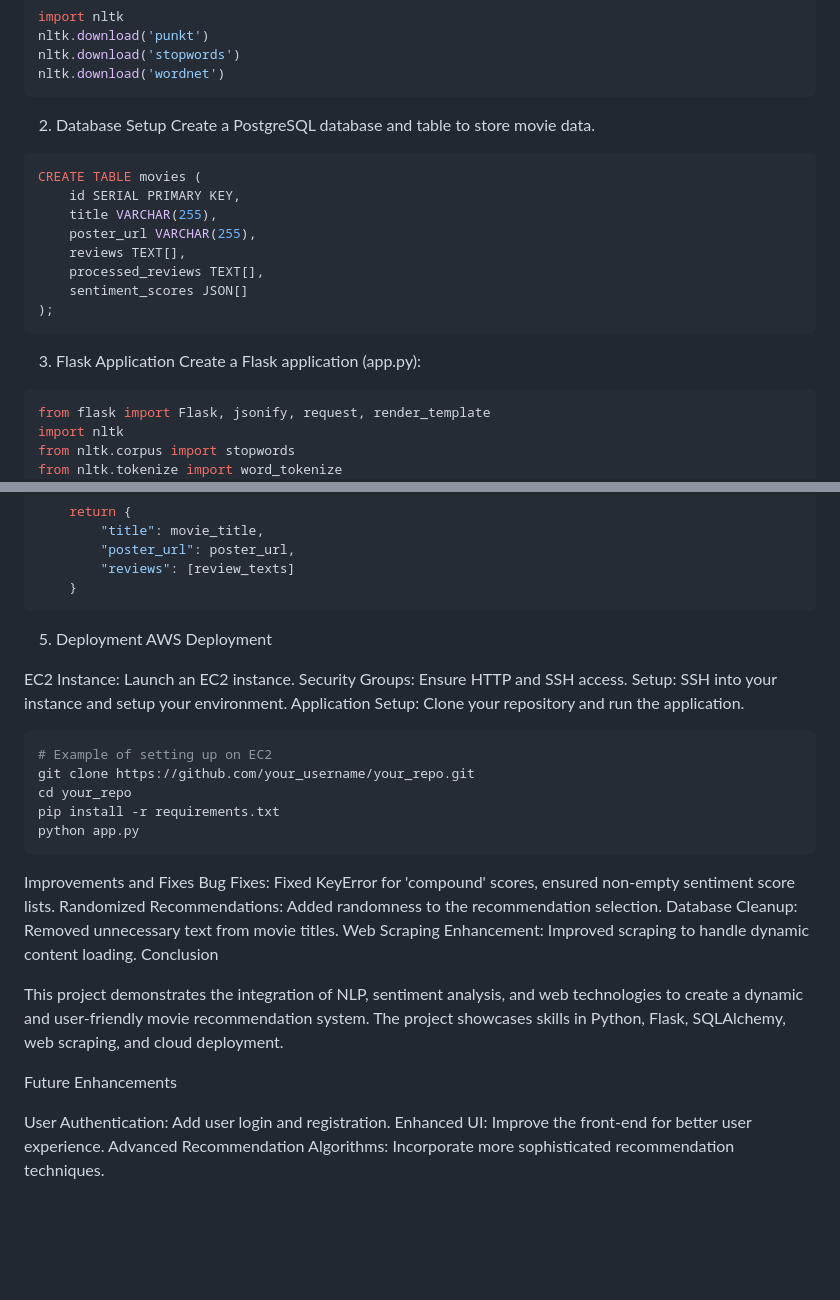
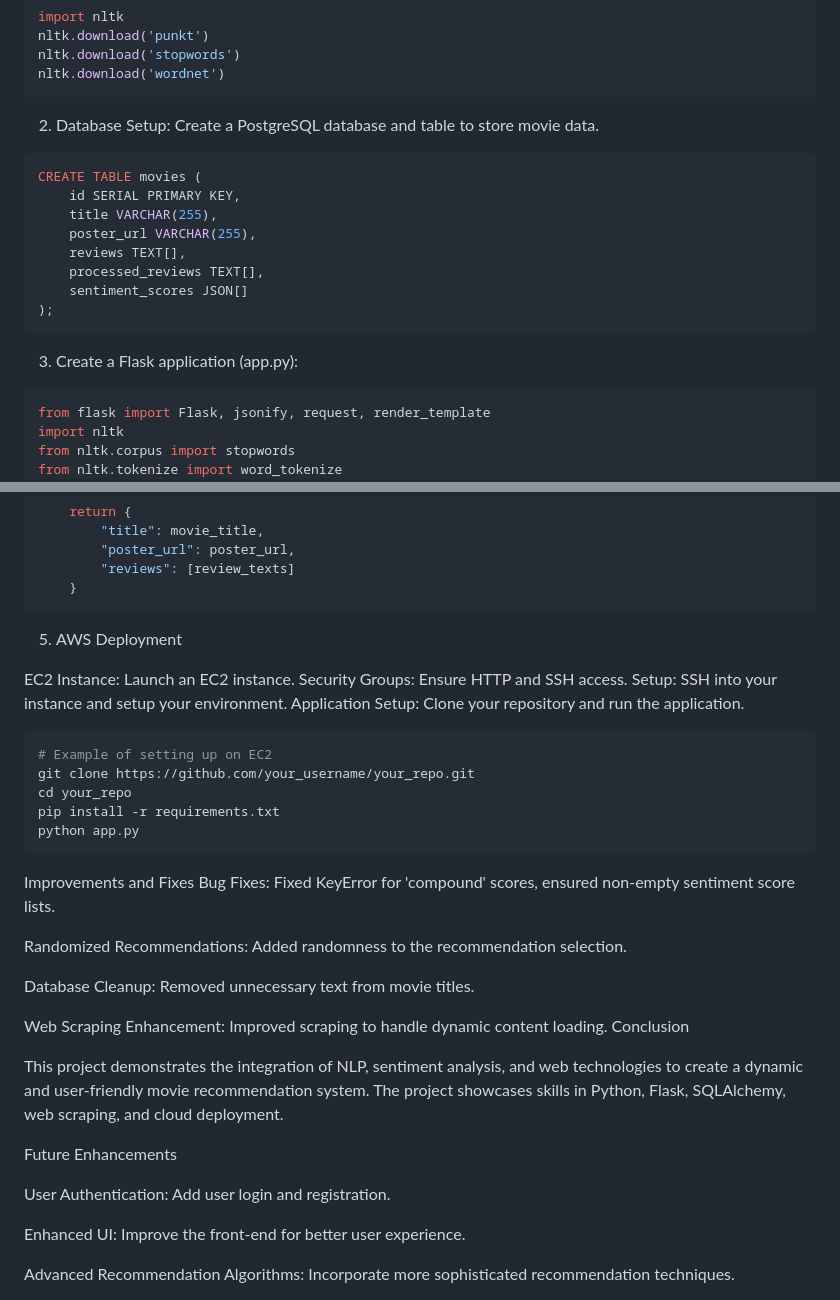
Before and after one commit to JPD-Iam/WatchParty, a Markdown page: README.md, 2 parts joined by grey strips. Drawn GitHub-style; blank space fills up the shorter version.

````diff
--- a/README.md
+++ b/README.md
@@ -45,7 +45,7 @@ nltk.download('wordnet')
 ```
 
 
-2. Database Setup
+2. Database Setup:
 Create a PostgreSQL database and table to store movie data.
 
 ```sql
@@ -59,8 +59,7 @@ CREATE TABLE movies (
 );
 ```
 
-3. Flask Application
-Create a Flask application (app.py):
+3. Create a Flask application (app.py):
 
 ```python
 from flask import Flask, jsonify, request, render_template
@@ -159,8 +158,7 @@ def scrape_movie_details(movie_url):
     }
 ```
 
-5. Deployment
-AWS Deployment
+5. AWS Deployment
 
 EC2 Instance: Launch an EC2 instance.
 Security Groups: Ensure HTTP and SSH access.
@@ -177,8 +175,11 @@ python app.py
 
 Improvements and Fixes
 Bug Fixes: Fixed KeyError for 'compound' scores, ensured non-empty sentiment score lists.
+
 Randomized Recommendations: Added randomness to the recommendation selection.
+
 Database Cleanup: Removed unnecessary text from movie titles.
+
 Web Scraping Enhancement: Improved scraping to handle dynamic content loading.
 Conclusion
 
@@ -187,5 +188,7 @@ This project demonstrates the integration of NLP, sentiment analysis, and web te
 Future Enhancements
 
 User Authentication: Add user login and registration.
+
 Enhanced UI: Improve the front-end for better user experience.
+
 Advanced Recommendation Algorithms: Incorporate more sophisticated recommendation techniques.
````
